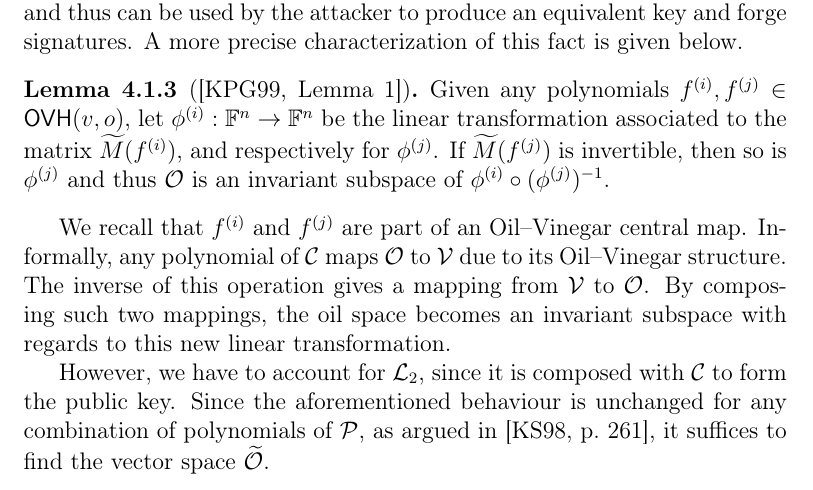
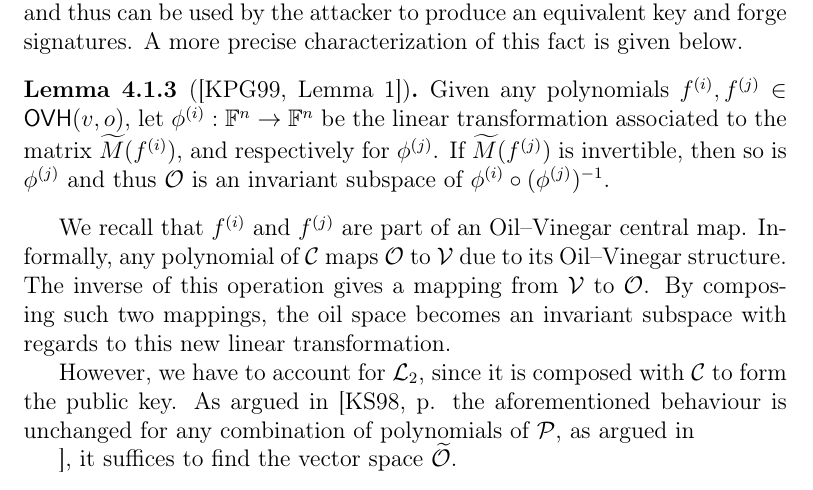
Before and after one commit to zambonin/msc, a LaTeX thesis (main.tex): part of page 52 of 69, cut so that both start at the same text. Compiled offline with pdfLaTeX.

Commit message:
overleaf_to_git: update main.tex from r14750 to r14752

```diff
--- a/main.tex
+++ b/main.tex
@@ -1306,7 +1306,7 @@ The main observation of the attack is that combinations of matrices, each of whi
 
 We recall that $f^{(i)}$ and $f^{(j)}$ are part of an Oil--Vinegar central map. Informally, any polynomial of $\mathcal{C}$ maps $\mathcal{O}$ to $\mathcal{V}$ due to its Oil--Vinegar structure. The inverse of this operation gives a mapping from $\mathcal{V}$ to $\mathcal{O}$. By composing such two mappings, the oil space becomes an invariant subspace with regards to this new linear transformation.
 
-However, we have to account for $\mathcal{L}_{2}$, since it is composed with $\mathcal{C}$ to form the public key. Since the aforementioned behaviour is unchanged for any combination of polynomials of $\mathcal{P}$, as argued in~\cite[p.~261]{Kipnis:199808}, it suffices to find the vector space $\widetilde{\mathcal{O}}$.
+However, we have to account for $\mathcal{L}_{2}$, since it is composed with $\mathcal{C}$ to form the public key. As argued in~\cite[p. the aforementioned behaviour is unchanged for any combination of polynomials of $\mathcal{P}$, as argued in~\cite[p.~261]{Kipnis:199808}, it suffices to find the vector space $\widetilde{\mathcal{O}}$.
 
 \subsection{Our attack}\label{subsec:etaks}
 
```
